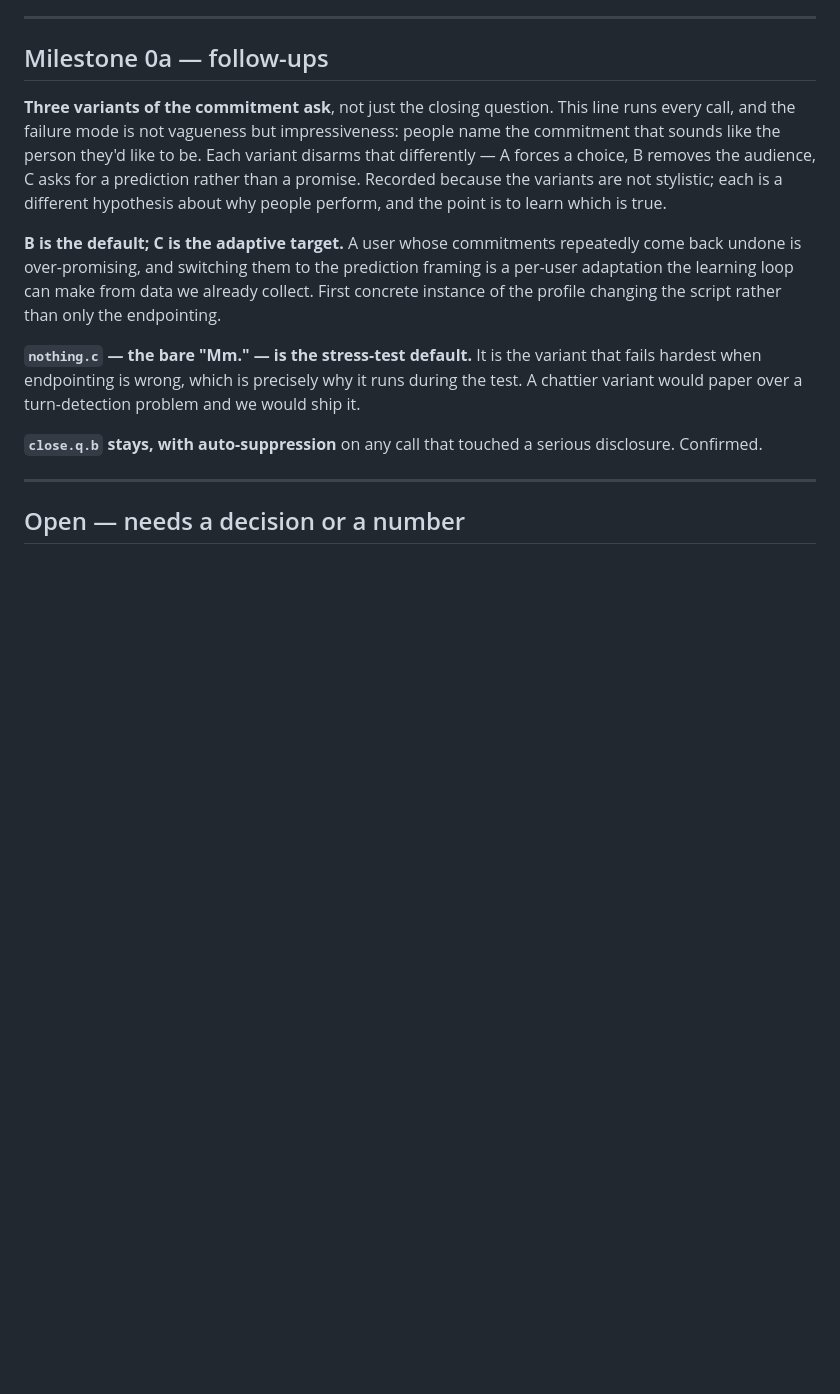
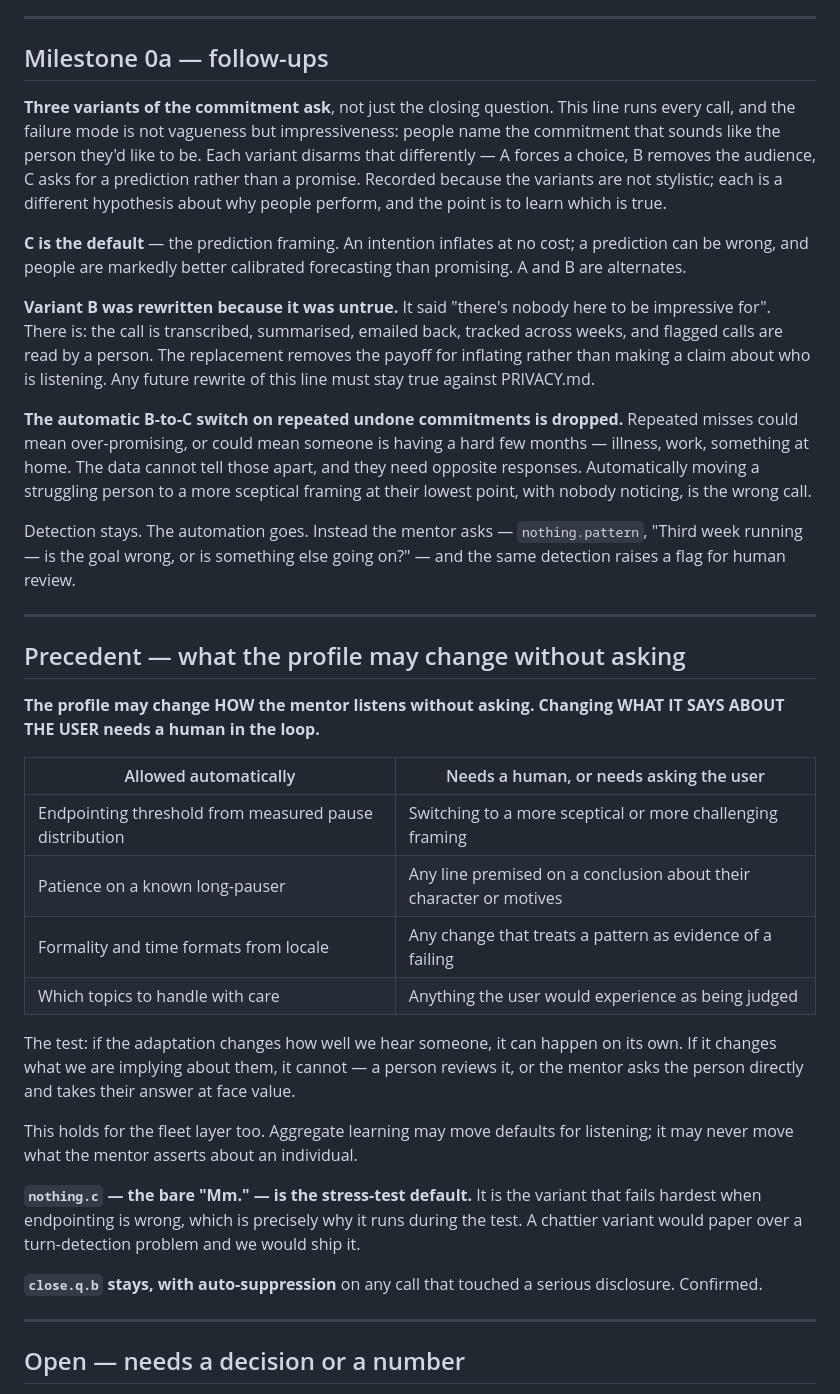
Before and after one commit to Sveisan/8-80, a Markdown page: DECISIONS.md, the part around the change. Rendered like a GitHub page; blank space fills up the shorter version.

```diff
--- a/DECISIONS.md
+++ b/DECISIONS.md
@@ -124,10 +124,46 @@ differently — A forces a choice, B removes the audience, C asks for a predicti
 than a promise. Recorded because the variants are not stylistic; each is a different
 hypothesis about why people perform, and the point is to learn which is true.
 
-**B is the default; C is the adaptive target.** A user whose commitments repeatedly come
-back undone is over-promising, and switching them to the prediction framing is a
-per-user adaptation the learning loop can make from data we already collect. First
-concrete instance of the profile changing the script rather than only the endpointing.
+**C is the default** — the prediction framing. An intention inflates at no cost; a
+prediction can be wrong, and people are markedly better calibrated forecasting than
+promising. A and B are alternates.
+
+**Variant B was rewritten because it was untrue.** It said "there's nobody here to be
+impressive for". There is: the call is transcribed, summarised, emailed back, tracked
+across weeks, and flagged calls are read by a person. The replacement removes the payoff
+for inflating rather than making a claim about who is listening. Any future rewrite of
+this line must stay true against PRIVACY.md.
+
+**The automatic B-to-C switch on repeated undone commitments is dropped.** Repeated
+misses could mean over-promising, or could mean someone is having a hard few months —
+illness, work, something at home. The data cannot tell those apart, and they need
+opposite responses. Automatically moving a struggling person to a more sceptical framing
+at their lowest point, with nobody noticing, is the wrong call.
+
+Detection stays. The automation goes. Instead the mentor asks — `nothing.pattern`,
+"Third week running — is the goal wrong, or is something else going on?" — and the same
+detection raises a flag for human review.
+
+---
+
+## Precedent — what the profile may change without asking
+
+**The profile may change HOW the mentor listens without asking. Changing WHAT IT SAYS
+ABOUT THE USER needs a human in the loop.**
+
+| Allowed automatically | Needs a human, or needs asking the user |
+|---|---|
+| Endpointing threshold from measured pause distribution | Switching to a more sceptical or more challenging framing |
+| Patience on a known long-pauser | Any line premised on a conclusion about their character or motives |
+| Formality and time formats from locale | Any change that treats a pattern as evidence of a failing |
+| Which topics to handle with care | Anything the user would experience as being judged |
+
+The test: if the adaptation changes how well we hear someone, it can happen on its own.
+If it changes what we are implying about them, it cannot — a person reviews it, or the
+mentor asks the person directly and takes their answer at face value.
+
+This holds for the fleet layer too. Aggregate learning may move defaults for listening;
+it may never move what the mentor asserts about an individual.
 
 **`nothing.c` — the bare "Mm." — is the stress-test default.** It is the variant that
 fails hardest when endpointing is wrong, which is precisely why it runs during the test.
```
Also changed, not shown: SCRIPT.md (+42 -12 lines).
